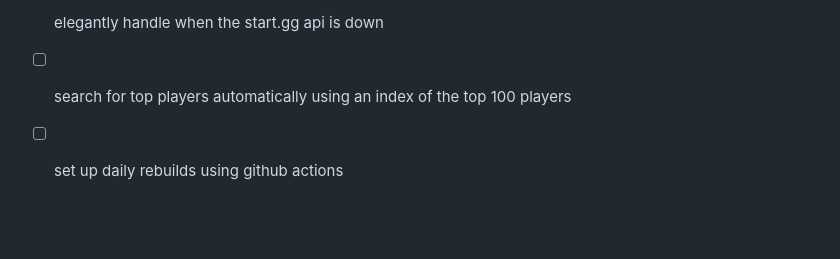
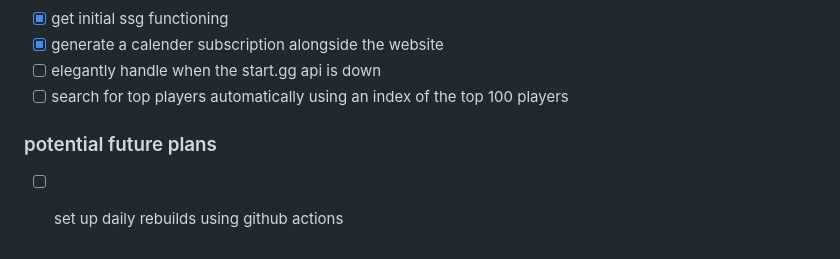
Before and after one commit to jtof-dev/meleemajors.gg, a Markdown page: README.md, the part around the change. GitHub-like rendering; blank space fills up the shorter version.

Commit message:
docs: update to do list

```diff
--- a/README.md
+++ b/README.md
@@ -130,4 +130,6 @@ cargo run
 - [x] generate a calender subscription alongside the website
 - [ ] elegantly handle when the start.gg api is down
 - [ ] search for top players automatically using an index of the top 100 players
+
+### potential future plans
 - [ ] set up daily rebuilds using github actions
```
